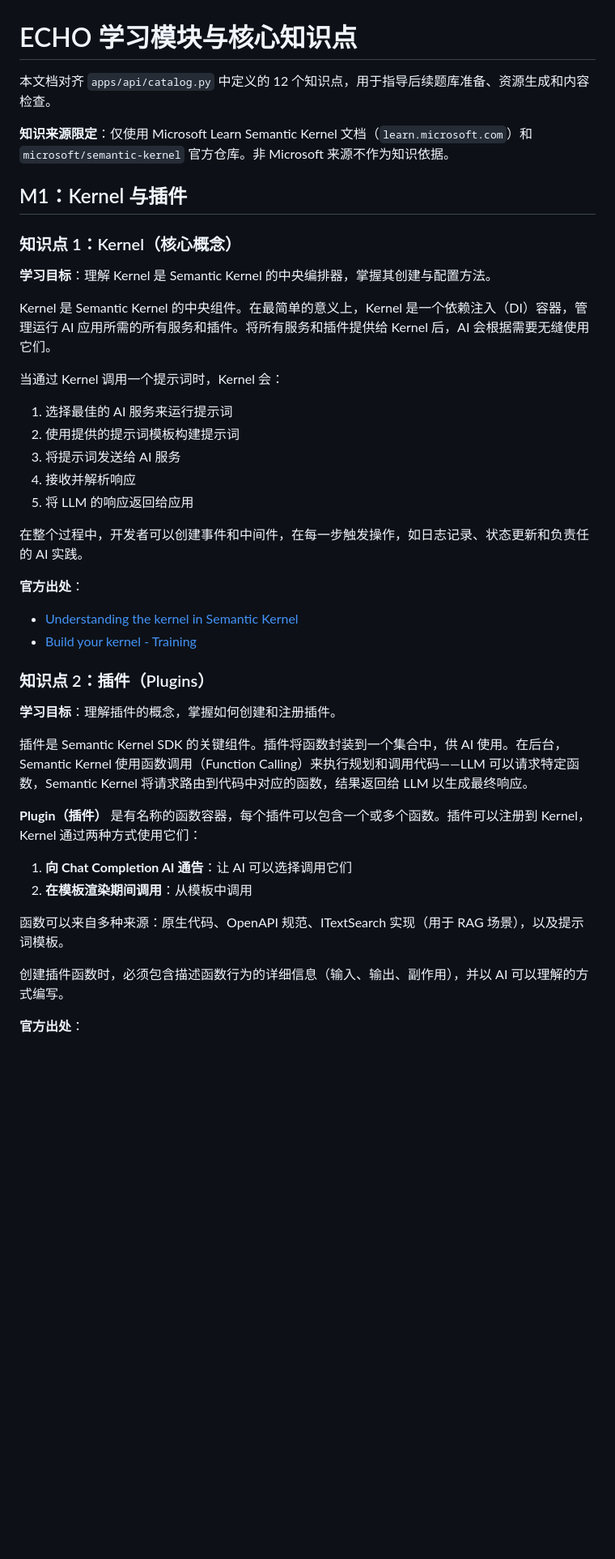
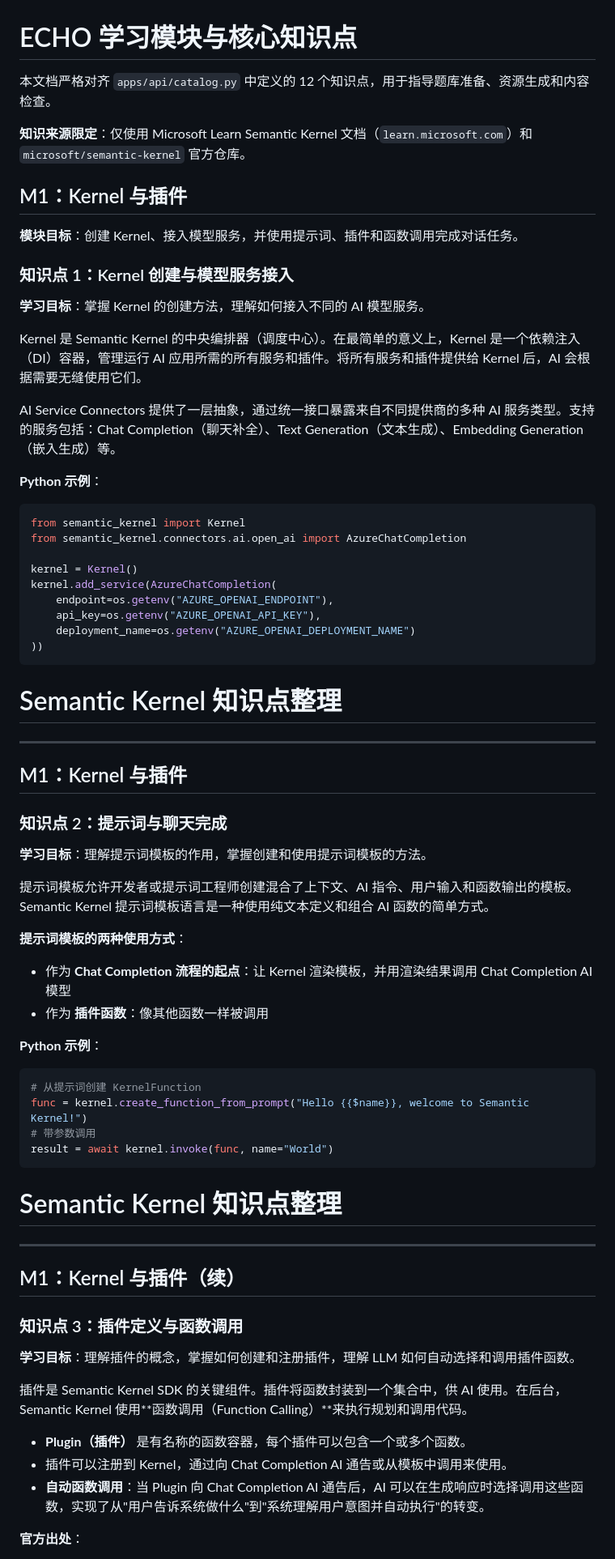
Before and after one commit to Pitkil/echo-adaptive-skill-training, a Markdown page: docs/member-d/module_knowledge_points.md, the part around one of its changes. Shown at 81% size. GitHub-like rendering; blank space fills up the shorter version.

Commit message:
docs(member-d): 更新知识点文档——对齐catalog.py中的12个知识点

````diff
--- a/docs/member-d/module_knowledge_points.md
+++ b/docs/member-d/module_knowledge_points.md
@@ -1,45 +1,74 @@
 # ECHO 学习模块与核心知识点
 
-本文档对齐 `apps/api/catalog.py` 中定义的 12 个知识点，用于指导后续题库准备、资源生成和内容检查。
+本文档严格对齐 `apps/api/catalog.py` 中定义的 12 个知识点，用于指导题库准备、资源生成和内容检查。
 
-**知识来源限定**：仅使用 Microsoft Learn Semantic Kernel 文档（`learn.microsoft.com`）和 `microsoft/semantic-kernel` 官方仓库。非 Microsoft 来源不作为知识依据。
+**知识来源限定**：仅使用 Microsoft Learn Semantic Kernel 文档（`learn.microsoft.com`）和 `microsoft/semantic-kernel` 官方仓库。
 
 
 ## M1：Kernel 与插件
 
-### 知识点 1：Kernel（核心概念）
+**模块目标**：创建 Kernel、接入模型服务，并使用提示词、插件和函数调用完成对话任务。
 
-**学习目标**：理解 Kernel 是 Semantic Kernel 的中央编排器，掌握其创建与配置方法。
+### 知识点 1：Kernel 创建与模型服务接入
 
-Kernel 是 Semantic Kernel 的中央组件。在最简单的意义上，Kernel 是一个依赖注入（DI）容器，管理运行 AI 应用所需的所有服务和插件。将所有服务和插件提供给 Kernel 后，AI 会根据需要无缝使用它们。
+**学习目标**：掌握 Kernel 的创建方法，理解如何接入不同的 AI 模型服务。
 
-当通过 Kernel 调用一个提示词时，Kernel 会：
-1. 选择最佳的 AI 服务来运行提示词
-2. 使用提供的提示词模板构建提示词
-3. 将提示词发送给 AI 服务
-4. 接收并解析响应
-5. 将 LLM 的响应返回给应用
+Kernel 是 Semantic Kernel 的中央编排器（调度中心）。在最简单的意义上，Kernel 是一个依赖注入（DI）容器，管理运行 AI 应用所需的所有服务和插件。将所有服务和插件提供给 Kernel 后，AI 会根据需要无缝使用它们。
 
-在整个过程中，开发者可以创建事件和中间件，在每一步触发操作，如日志记录、状态更新和负责任的 AI 实践。
+AI Service Connectors 提供了一层抽象，通过统一接口暴露来自不同提供商的多种 AI 服务类型。支持的服务包括：Chat Completion（聊天补全）、Text Generation（文本生成）、Embedding Generation（嵌入生成）等。
 
-**官方出处**：
-- [Understanding the kernel in Semantic Kernel](https://learn.microsoft.com/ar-sa/semantic-kernel/concepts/kernel)
-- [Build your kernel - Training](https://learn.microsoft.com/en-us/training/modules/build-your-kernel)
+**Python 示例**：
+```python
+from semantic_kernel import Kernel
+from semantic_kernel.connectors.ai.open_ai import AzureChatCompletion
 
+kernel = Kernel()
+kernel.add_service(AzureChatCompletion(
+    endpoint=os.getenv("AZURE_OPENAI_ENDPOINT"),
+    api_key=os.getenv("AZURE_OPENAI_API_KEY"),
+    deployment_name=os.getenv("AZURE_OPENAI_DEPLOYMENT_NAME")
+))
+```
+# Semantic Kernel 知识点整理
 
-### 知识点 2：插件（Plugins）
+---
 
-**学习目标**：理解插件的概念，掌握如何创建和注册插件。
+## M1：Kernel 与插件
 
-插件是 Semantic Kernel SDK 的关键组件。插件将函数封装到一个集合中，供 AI 使用。在后台，Semantic Kernel 使用函数调用（Function Calling）来执行规划和调用代码——LLM 可以请求特定函数，Semantic Kernel 将请求路由到代码中对应的函数，结果返回给 LLM 以生成最终响应。
+### 知识点 2：提示词与聊天完成
 
-**Plugin（插件）** 是有名称的函数容器，每个插件可以包含一个或多个函数。插件可以注册到 Kernel，Kernel 通过两种方式使用它们：
-1. **向 Chat Completion AI 通告**：让 AI 可以选择调用它们
-2. **在模板渲染期间调用**：从模板中调用
+**学习目标**：理解提示词模板的作用，掌握创建和使用提示词模板的方法。
 
-函数可以来自多种来源：原生代码、OpenAPI 规范、ITextSearch 实现（用于 RAG 场景），以及提示词模板。
+提示词模板允许开发者或提示词工程师创建混合了上下文、AI 指令、用户输入和函数输出的模板。Semantic Kernel 提示词模板语言是一种使用纯文本定义和组合 AI 函数的简单方式。
 
-创建插件函数时，必须包含描述函数行为的详细信息（输入、输出、副作用），并以 AI 可以理解的方式编写。
+**提示词模板的两种使用方式**：
+
+- 作为 **Chat Completion 流程的起点**：让 Kernel 渲染模板，并用渲染结果调用 Chat Completion AI 模型
+- 作为 **插件函数**：像其他函数一样被调用
+
+**Python 示例**：
+
+```python
+# 从提示词创建 KernelFunction
+func = kernel.create_function_from_prompt("Hello {{$name}}, welcome to Semantic Kernel!")
+# 带参数调用
+result = await kernel.invoke(func, name="World")
+```
+# Semantic Kernel 知识点整理
+
+---
+
+## M1：Kernel 与插件（续）
+
+### 知识点 3：插件定义与函数调用
+
+**学习目标**：理解插件的概念，掌握如何创建和注册插件，理解 LLM 如何自动选择和调用插件函数。
+
+插件是 Semantic Kernel SDK 的关键组件。插件将函数封装到一个集合中，供 AI 使用。在后台，Semantic Kernel 使用**函数调用（Function Calling）**来执行规划和调用代码。
+
+- **Plugin（插件）** 是有名称的函数容器，每个插件可以包含一个或多个函数。
+- 插件可以注册到 Kernel，通过向 Chat Completion AI 通告或从模板中调用来使用。
+- **自动函数调用**：当 Plugin 向 Chat Completion AI 通告后，AI 可以在生成响应时选择调用这些函数，实现了从"用户告诉系统做什么"到"系统理解用户意图并自动执行"的转变。
 
 **官方出处**：
 - [Understand native plugins - Training](https://learn.microsoft.com/en-my/training/modules/give-your-ai-agent-skills/2-understand-native-plugins)
````
Also changed, not shown: other parts of docs/member-d/module_knowledge_points.md (+105 -150 lines).
